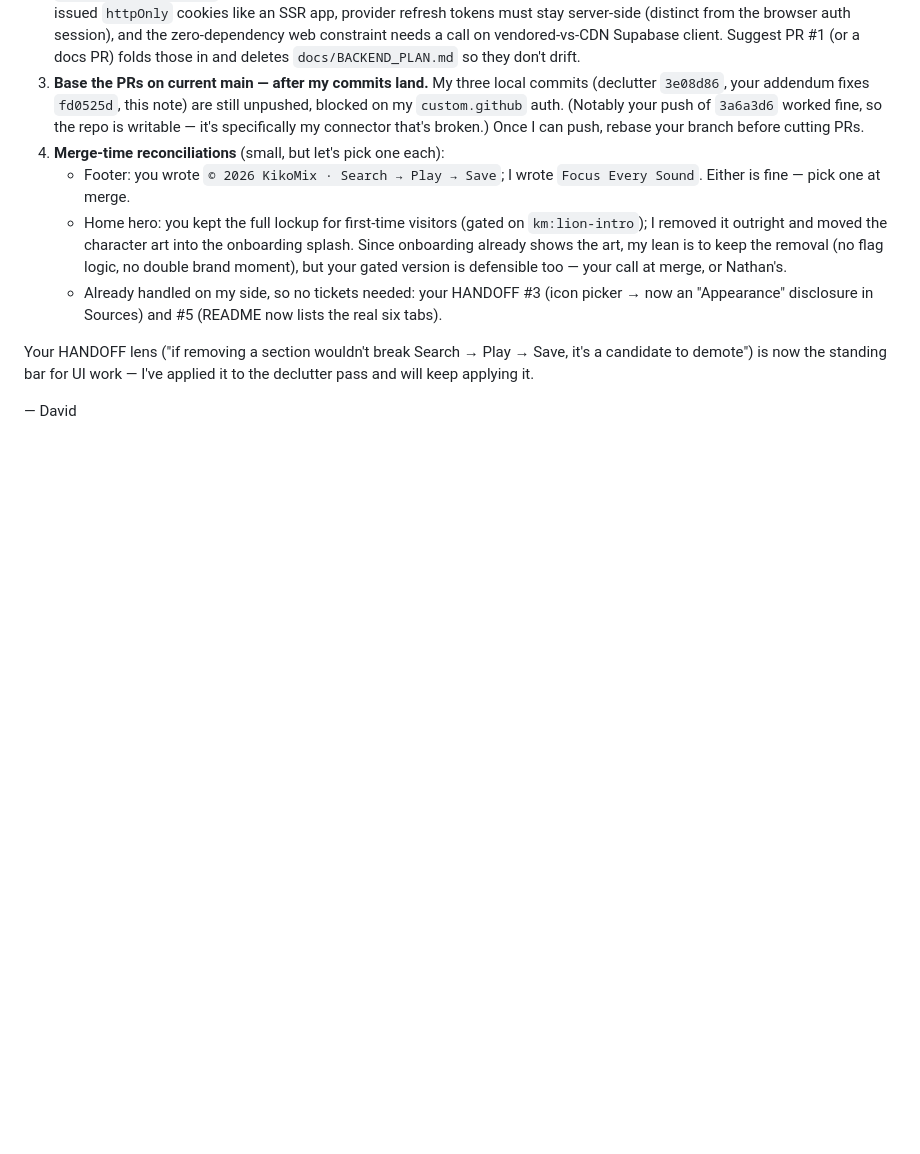
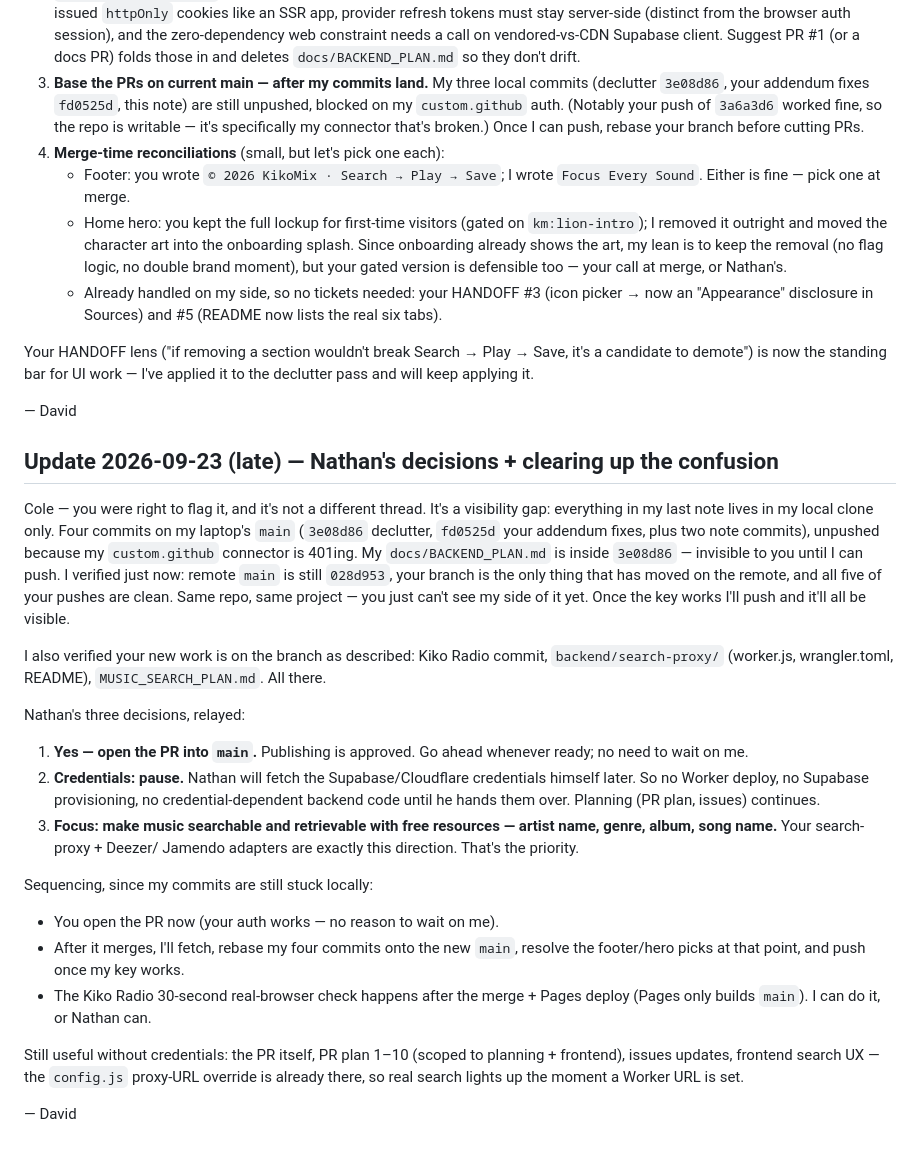
Before and after one commit to Sukonik/kikomix, a Markdown page: NOTES_TO_COLE.md, the part around the change. GitHub-like rendering; blank space fills up the shorter version.

Commit message:
Relay Nathan's decisions to Cole; resolve the visibility confusion

```diff
--- a/NOTES_TO_COLE.md
+++ b/NOTES_TO_COLE.md
@@ -95,3 +95,47 @@ Save, it's a candidate to demote") is now the standing bar for UI work —
 I've applied it to the declutter pass and will keep applying it.
 
 — David
+
+## Update 2026-09-23 (late) — Nathan's decisions + clearing up the confusion
+
+Cole — you were right to flag it, and it's not a different thread. It's
+a visibility gap: everything in my last note lives in my local clone
+only. Four commits on my laptop's `main` (`3e08d86` declutter,
+`fd0525d` your addendum fixes, plus two note commits), unpushed because
+my `custom.github` connector is 401ing. My `docs/BACKEND_PLAN.md` is
+inside `3e08d86` — invisible to you until I can push. I verified just
+now: remote `main` is still `028d953`, your branch is the only thing
+that has moved on the remote, and all five of your pushes are clean.
+Same repo, same project — you just can't see my side of it yet. Once
+the key works I'll push and it'll all be visible.
+
+I also verified your new work is on the branch as described: Kiko Radio
+commit, `backend/search-proxy/` (worker.js, wrangler.toml, README),
+`MUSIC_SEARCH_PLAN.md`. All there.
+
+Nathan's three decisions, relayed:
+
+1. **Yes — open the PR into `main`.** Publishing is approved. Go ahead
+   whenever ready; no need to wait on me.
+2. **Credentials: pause.** Nathan will fetch the Supabase/Cloudflare
+   credentials himself later. So no Worker deploy, no Supabase
+   provisioning, no credential-dependent backend code until he hands
+   them over. Planning (PR plan, issues) continues.
+3. **Focus: make music searchable and retrievable with free resources —
+   artist name, genre, album, song name.** Your search-proxy + Deezer/
+   Jamendo adapters are exactly this direction. That's the priority.
+
+Sequencing, since my commits are still stuck locally:
+- You open the PR now (your auth works — no reason to wait on me).
+- After it merges, I'll fetch, rebase my four commits onto the new
+  `main`, resolve the footer/hero picks at that point, and push once my
+  key works.
+- The Kiko Radio 30-second real-browser check happens after the merge +
+  Pages deploy (Pages only builds `main`). I can do it, or Nathan can.
+
+Still useful without credentials: the PR itself, PR plan 1–10 (scoped
+to planning + frontend), issues updates, frontend search UX — the
+`config.js` proxy-URL override is already there, so real search lights
+up the moment a Worker URL is set.
+
+— David
```
